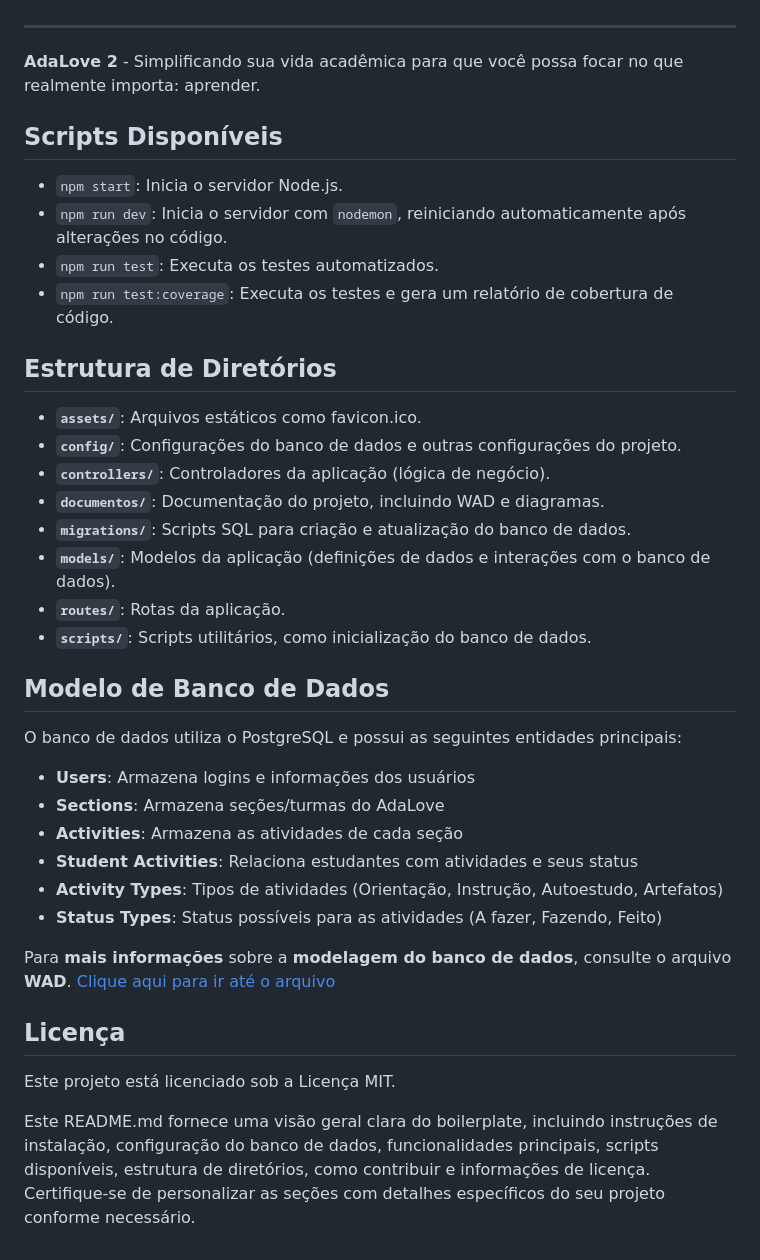
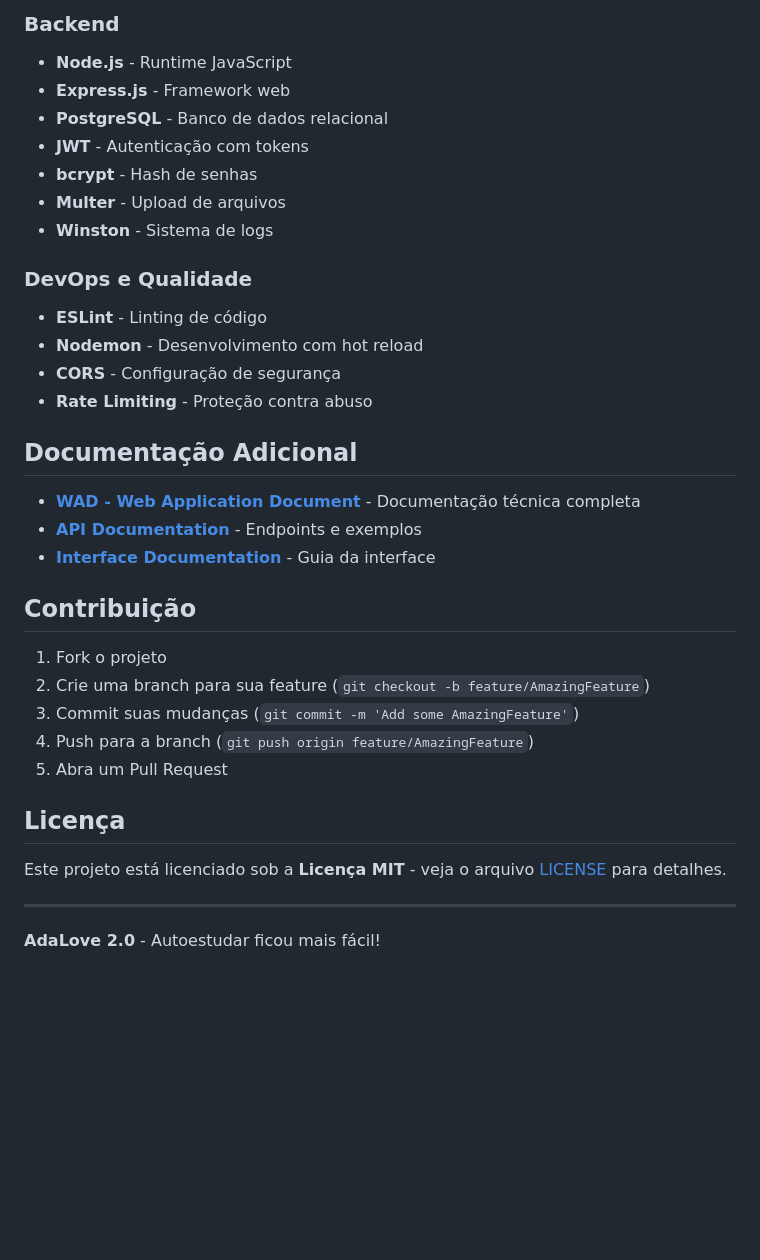
Before and after one commit to Yuhtin/adalove-cards-reimaginated, a Markdown page: readme.md, the part around the change printed below. Rendered like a GitHub page; blank space fills up the shorter version.

```diff
--- a/readme.md
+++ b/readme.md
@@ -64,46 +288,38 @@ Funcionalidades
+### Backend
+
+- **Node.js** - Runtime JavaScript
+- **Express.js** - Framework web
+- **PostgreSQL** - Banco de dados relacional
+- **JWT** - Autenticação com tokens
+- **bcrypt** - Hash de senhas
+- **Multer** - Upload de arquivos
+- **Winston** - Sistema de logs
+
+### DevOps e Qualidade
+
+- **ESLint** - Linting de código
+- **Nodemon** - Desenvolvimento com hot reload
+- **CORS** - Configuração de segurança
+- **Rate Limiting** - Proteção contra abuso
+
+## Documentação Adicional
+
+- **[WAD - Web Application Document](documentos/wad.md)** - Documentação técnica completa
+- **[API Documentation](documentos/wad.md#23-webapi-e-endpoints)** - Endpoints e exemplos
+- **[Interface Documentation](documentos/wad.md#27-interface-e-navegação)** - Guia da interface
+
+## Contribuição
+
+1. Fork o projeto
+2. Crie uma branch para sua feature (`git checkout -b feature/AmazingFeature`)
+3. Commit suas mudanças (`git commit -m 'Add some AmazingFeature'`)
+4. Push para a branch (`git push origin feature/AmazingFeature`)
+5. Abra um Pull Request
+
+## Licença
+
+Este projeto está licenciado sob a **Licença MIT** - veja o arquivo [LICENSE](LICENSE) para detalhes.
 
 ---
 
-**AdaLove 2** - Simplificando sua vida acadêmica para que você possa focar no que realmente importa: aprender.
-
-Scripts Disponíveis
--------------------
-
-- `npm start`: Inicia o servidor Node.js.
-- `npm run dev`: Inicia o servidor com `nodemon`, reiniciando automaticamente após alterações no código.
-- `npm run test`: Executa os testes automatizados.
-- `npm run test:coverage`: Executa os testes e gera um relatório de cobertura de código.
-
-Estrutura de Diretórios
------------------------
-
-- **`assets/`**: Arquivos estáticos como favicon.ico.
-- **`config/`**: Configurações do banco de dados e outras configurações do projeto.
-- **`controllers/`**: Controladores da aplicação (lógica de negócio).
-- **`documentos/`**: Documentação do projeto, incluindo WAD e diagramas.
-- **`migrations/`**: Scripts SQL para criação e atualização do banco de dados.
-- **`models/`**: Modelos da aplicação (definições de dados e interações com o banco de dados).
-- **`routes/`**: Rotas da aplicação.
-- **`scripts/`**: Scripts utilitários, como inicialização do banco de dados.
-
-Modelo de Banco de Dados
------------------------
-
-O banco de dados utiliza o PostgreSQL e possui as seguintes entidades principais:
-
-- **Users**: Armazena logins e informações dos usuários
-- **Sections**: Armazena seções/turmas do AdaLove
-- **Activities**: Armazena as atividades de cada seção
-- **Student Activities**: Relaciona estudantes com atividades e seus status
-- **Activity Types**: Tipos de atividades (Orientação, Instrução, Autoestudo, Artefatos)
-- **Status Types**: Status possíveis para as atividades (A fazer, Fazendo, Feito)
-
-Para **mais informações** sobre a **modelagem do banco de dados**, consulte o arquivo **WAD**.
-[Clique aqui para ir até o arquivo](https://github.com/Yuhtin/adalove-cards-reimaginated/blob/main/documentos/wad.md#3-projeto-da-aplica%C3%A7%C3%A3o-web)
-
-Licença
--------
-
-Este projeto está licenciado sob a Licença MIT.
-
-Este README.md fornece uma visão geral clara do boilerplate, incluindo instruções de instalação, configuração do banco de dados, funcionalidades principais, scripts disponíveis, estrutura de diretórios, como contribuir e informações de licença. Certifique-se de personalizar as seções com detalhes específicos do seu projeto conforme necessário.
+**AdaLove 2.0** - Autoestudar ficou mais fácil!
```
Also changed, not shown: other parts of readme.md (+256 -32 lines).
